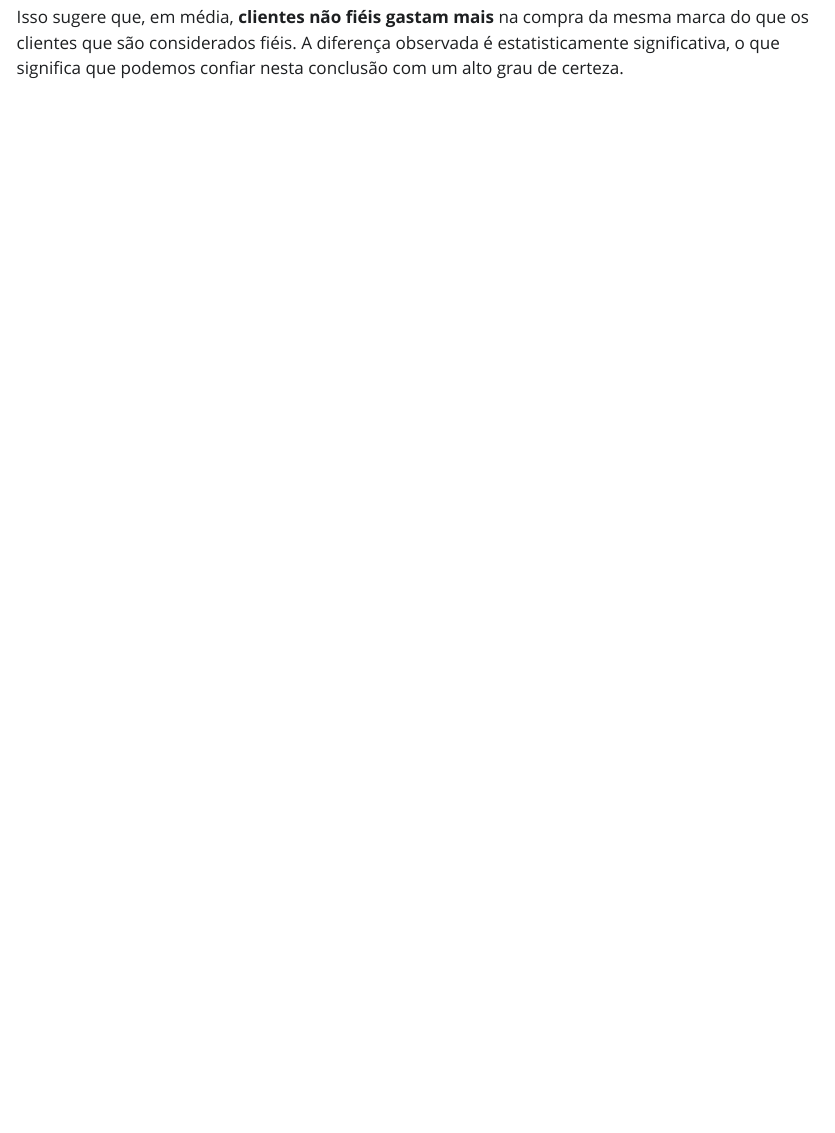
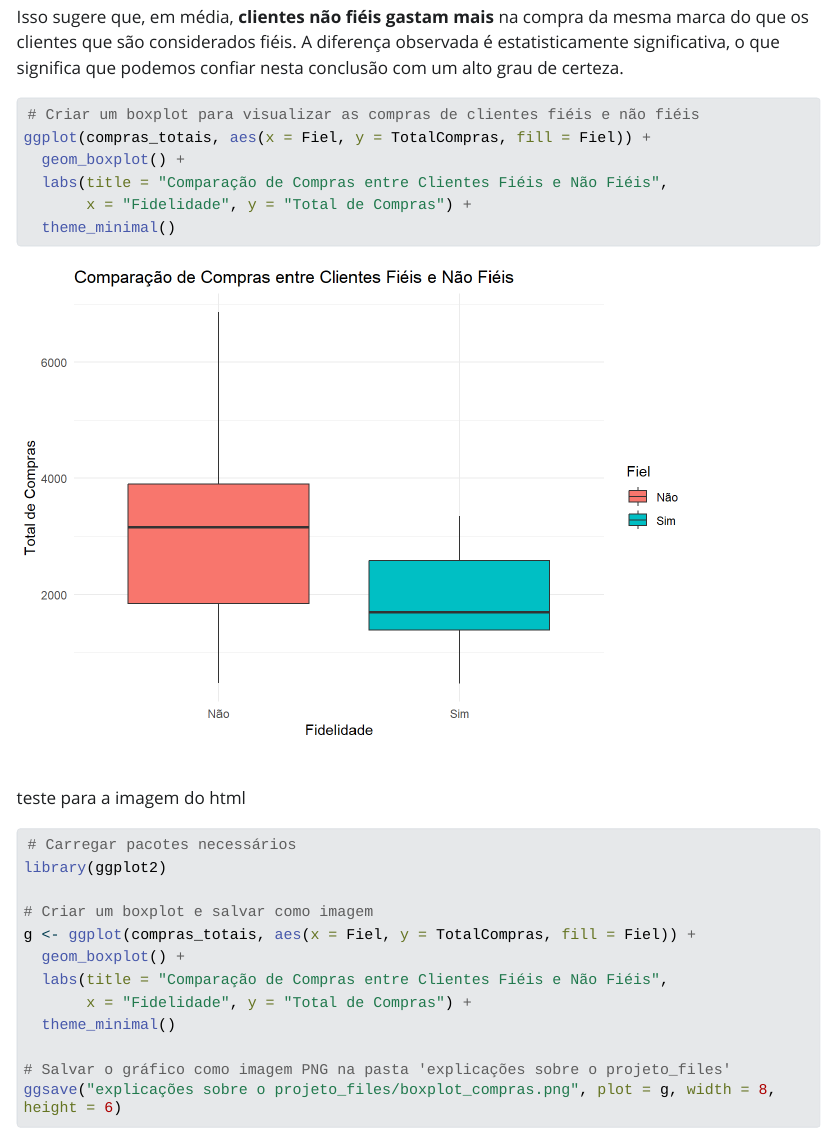
Before and after one commit to VivianMelotto/Projeto-e-commerce-2, a Quarto document (explicações sobre o projeto.qmd): the page in a window 1100 px wide, from 7280 px down before the commit and from 7830 px down after it, so that both start at the same text. The pictures show the output file explicações sobre o projeto.html that the author committed with the source, opened offline; Quarto's library style sheets are replaced by a plain one without menus; long lines of code are wrapped.

Commit message:
teste com imagem explicações sobre projeto

````diff
--- a/explicações sobre o projeto.qmd
+++ b/explicações sobre o projeto.qmd
@@ -217,3 +217,8 @@ ggplot(compras_totais, aes(x = Fiel, y = TotalCompras, fill = Fiel)) +
 Os resultados do teste indicam que **clientes fiéis não compram mais da mesma marca** em comparação com clientes não fiéis. Na verdade, a média do total de compras é maior para os clientes não fiéis (`3029.459`) do que para os clientes fiéis (`1962.097`).
 
 Isso sugere que, em média, **clientes não fiéis gastam mais** na compra da mesma marca do que os clientes que são considerados fiéis. A diferença observada é estatisticamente significativa, o que significa que podemos confiar nesta conclusão com um alto grau de certeza.
+
+
+
+
+```{r}
@@ -219,0 +232,20 @@ Isso sugere que, em média, **clientes não fiéis gastam mais** na compra da me
+teste para a imagem do html
+
+
+
+
+```{r}
+# Carregar pacotes necessários
+library(ggplot2)
+
+# Criar um boxplot e salvar como imagem
+g <- ggplot(compras_totais, aes(x = Fiel, y = TotalCompras, fill = Fiel)) +
+  geom_boxplot() +
+  labs(title = "Comparação de Compras entre Clientes Fiéis e Não Fiéis",
+       x = "Fidelidade", y = "Total de Compras") +
+  theme_minimal()
+
+# Salvar o gráfico como imagem PNG na pasta 'explicações sobre o projeto_files'
+ggsave("explicações sobre o projeto_files/boxplot_compras.png", plot = g, width = 8, height = 6)
+
+```
````
Also changed, not shown: explicações sobre o projeto.html, explicações-sobre-o-projeto_files/figure-html/unnamed-chunk-18-1.png (added), explicações sobre o projeto.qmd (7 more changed lines), 1 other file.
